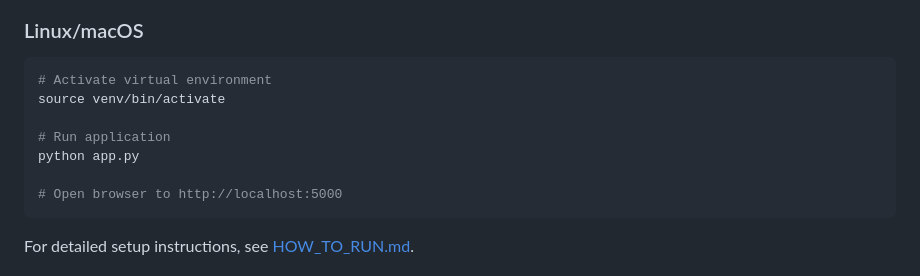
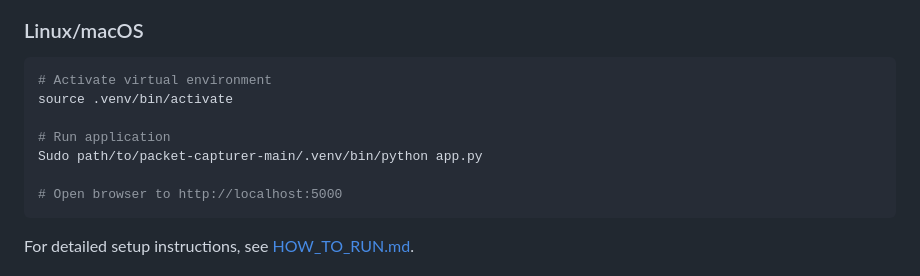
Before and after one commit to bebo-exe/packet-capturer, a Markdown page: README.md, the part around the change. GitHub-like rendering.

````diff
--- a/README.md
+++ b/README.md
@@ -51,10 +51,10 @@ python app.py
 ### Linux/macOS
 ```bash
 # Activate virtual environment
-source venv/bin/activate
+source .venv/bin/activate
 
 # Run application
-python app.py
+Sudo path/to/packet-capturer-main/.venv/bin/python app.py
 
 # Open browser to http://localhost:5000
 ```
````
